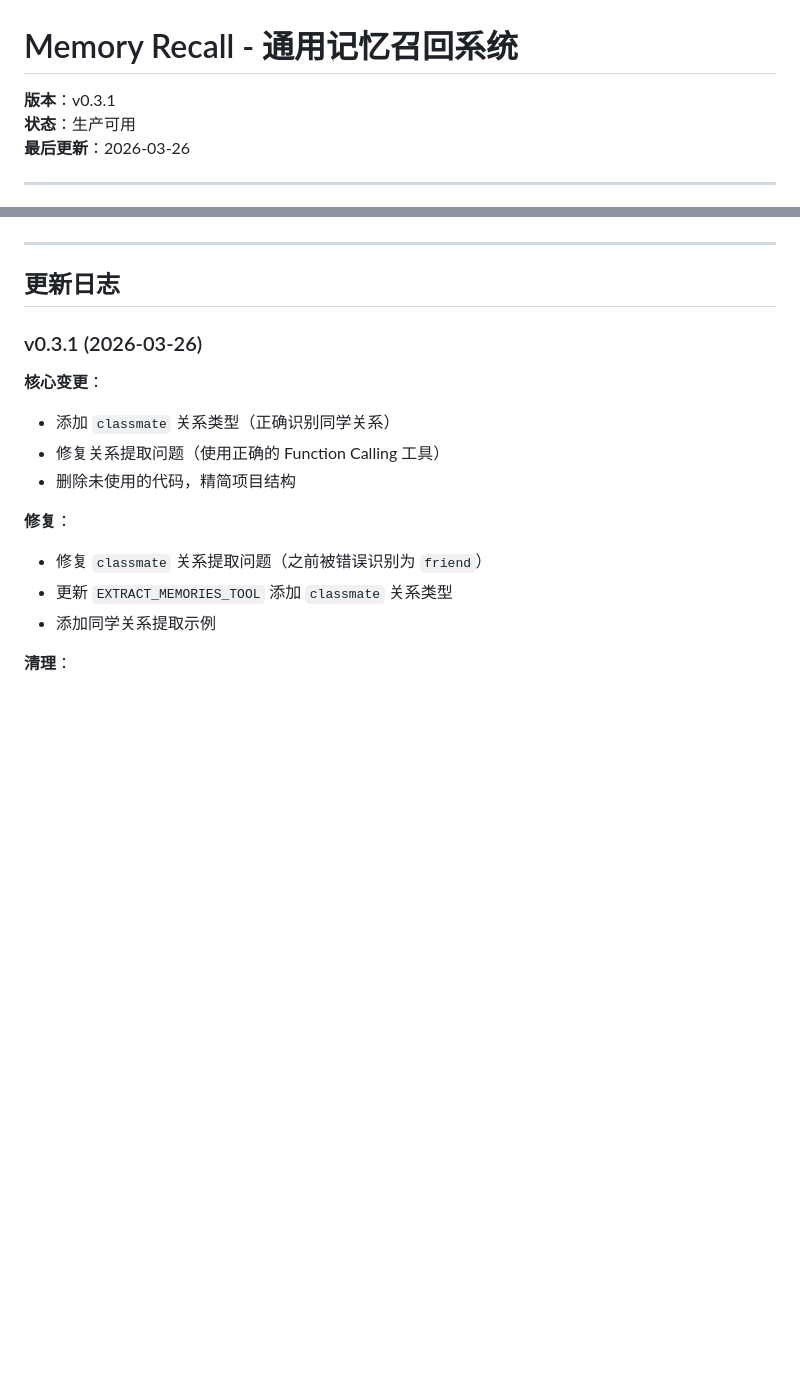
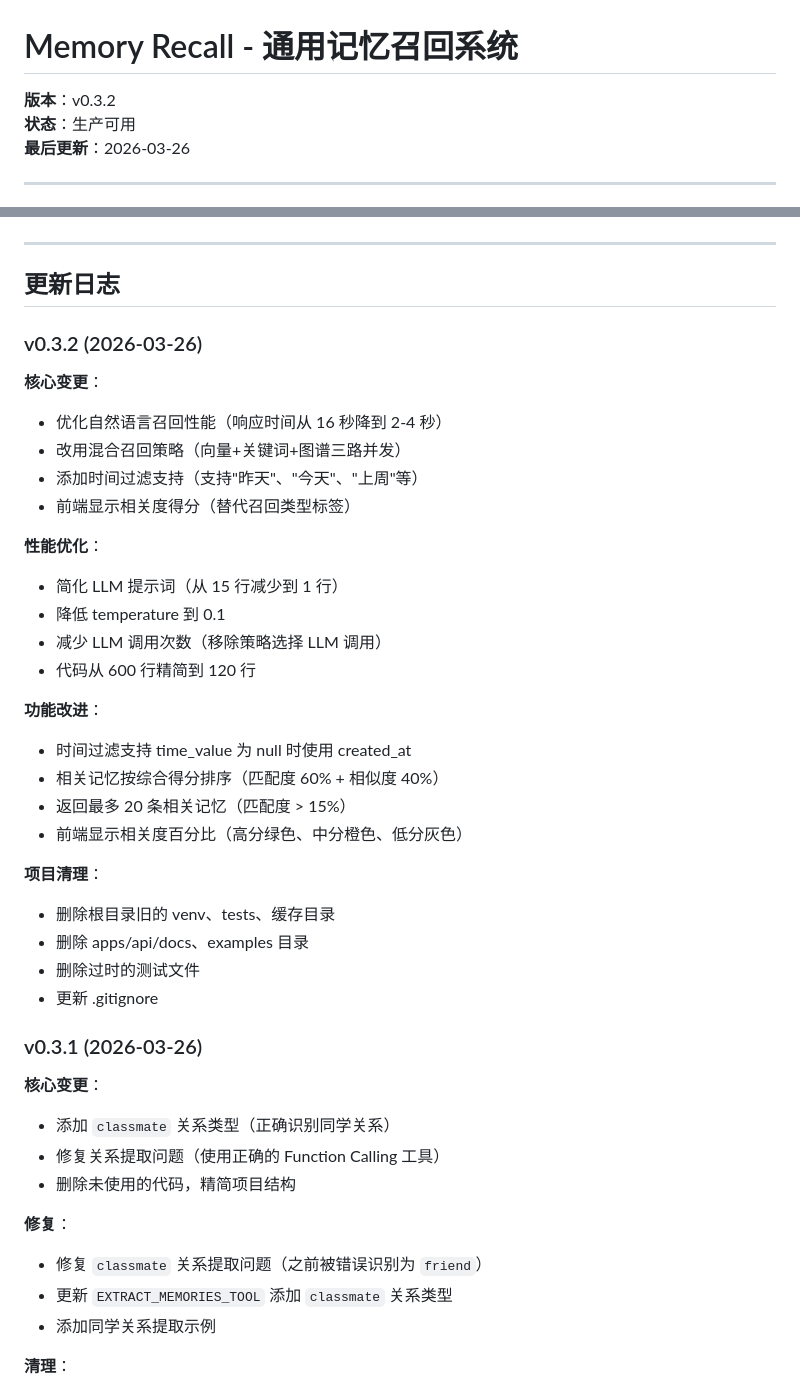
Before and after one commit to TZHR-invest/memory_recall, a Markdown page: README.md, 2 parts joined by grey strips. GitHub-like rendering; blank space fills up the shorter version.

```diff
--- a/README.md
+++ b/README.md
@@ -1,6 +1,6 @@
 # Memory Recall - 通用记忆召回系统
 
-**版本**：v0.3.1
+**版本**：v0.3.2
 **状态**：生产可用
 **最后更新**：2026-03-26
 
@@ -374,6 +360,32 @@ pytest tests/
 ---
 
 ## 更新日志
+
+### v0.3.2 (2026-03-26)
+
+**核心变更**：
+- 优化自然语言召回性能（响应时间从 16 秒降到 2-4 秒）
+- 改用混合召回策略（向量+关键词+图谱三路并发）
+- 添加时间过滤支持（支持"昨天"、"今天"、"上周"等）
+- 前端显示相关度得分（替代召回类型标签）
+
+**性能优化**：
+- 简化 LLM 提示词（从 15 行减少到 1 行）
+- 降低 temperature 到 0.1
+- 减少 LLM 调用次数（移除策略选择 LLM 调用）
+- 代码从 600 行精简到 120 行
+
+**功能改进**：
+- 时间过滤支持 time_value 为 null 时使用 created_at
+- 相关记忆按综合得分排序（匹配度 60% + 相似度 40%）
+- 返回最多 20 条相关记忆（匹配度 > 15%）
+- 前端显示相关度百分比（高分绿色、中分橙色、低分灰色）
+
+**项目清理**：
+- 删除根目录旧的 venv、tests、缓存目录
+- 删除 apps/api/docs、examples 目录
+- 删除过时的测试文件
+- 更新 .gitignore
 
 ### v0.3.1 (2026-03-26)
 
```
Also changed, not shown: other parts of README.md (+33 -47 lines).
